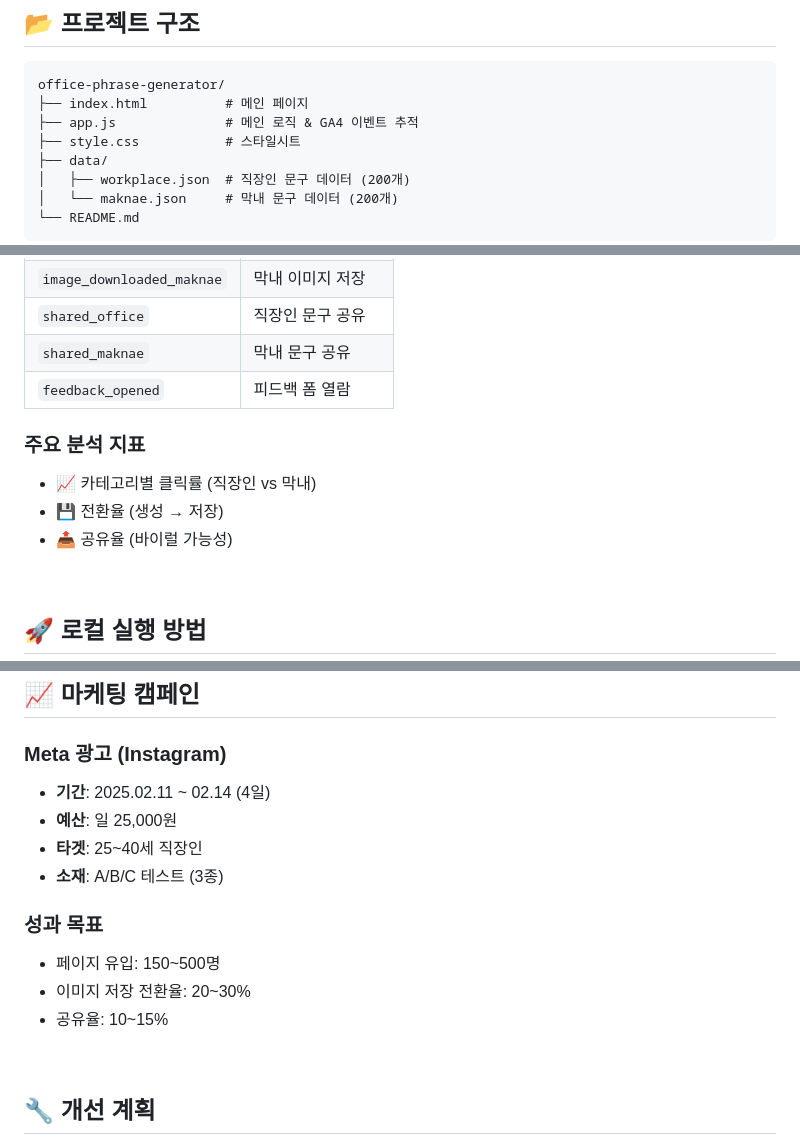
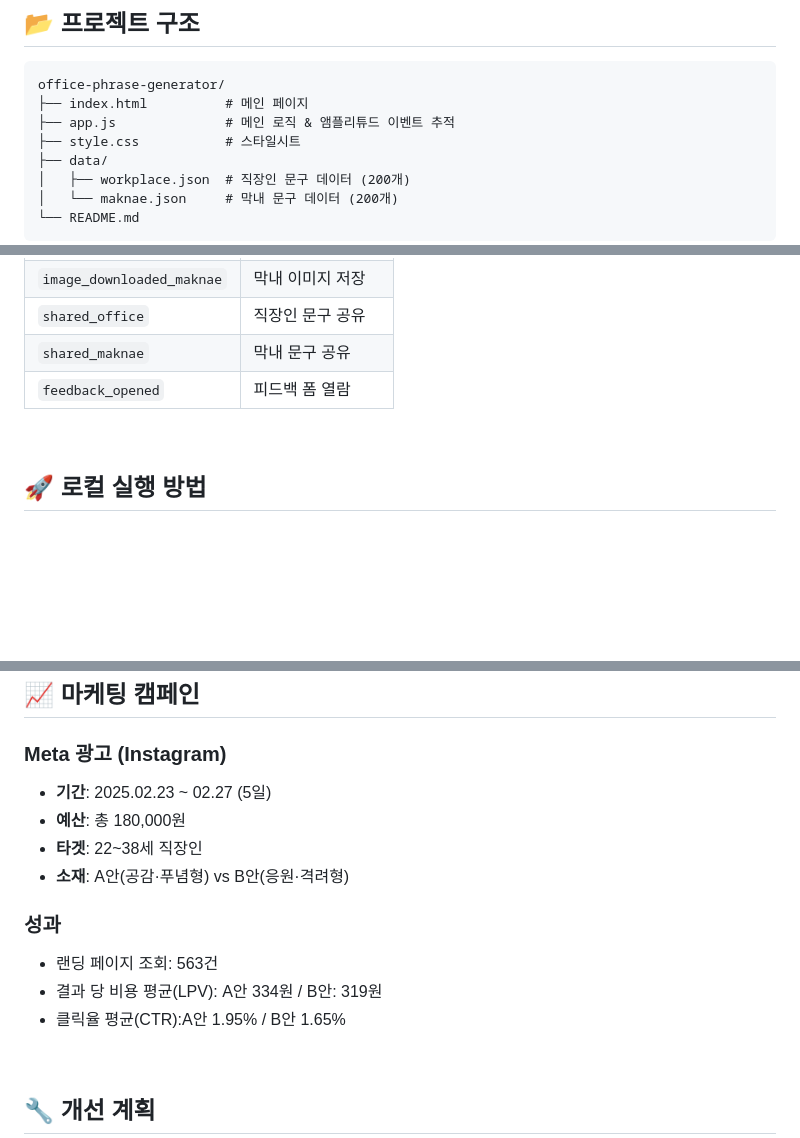
Before and after one commit to josumin0729/office-phrase-generator, a Markdown page: README.md, 3 parts joined by grey strips. GitHub-like rendering; blank space fills up the shorter version.

````diff
--- a/README.md
+++ b/README.md
@@ -37,7 +37,7 @@
 ```
 office-phrase-generator/
 ├── index.html          # 메인 페이지
-├── app.js              # 메인 로직 & GA4 이벤트 추적
+├── app.js              # 메인 로직 & 앰플리튜드 이벤트 추적
 ├── style.css           # 스타일시트
 ├── data/
 │   ├── workplace.json  # 직장인 문구 데이터 (200개)
@@ -60,11 +60,6 @@ office-phrase-generator/
 | `shared_office` | 직장인 문구 공유 |
 | `shared_maknae` | 막내 문구 공유 |
 | `feedback_opened` | 피드백 폼 열람 |
-
-### 주요 분석 지표
-- 📈 카테고리별 클릭률 (직장인 vs 막내)
-- 💾 전환율 (생성 → 저장)
-- 📤 공유율 (바이럴 가능성)
 
 <br>
 
@@ -97,15 +92,15 @@ python -m http.server 8000
 ## 📈 마케팅 캠페인
 
 ### Meta 광고 (Instagram)
-- **기간**: 2025.02.11 ~ 02.14 (4일)
-- **예산**: 일 25,000원
-- **타겟**: 25~40세 직장인
-- **소재**: A/B/C 테스트 (3종)
+- **기간**: 2025.02.23 ~ 02.27 (5일)
+- **예산**: 총 180,000원
+- **타겟**: 22~38세 직장인
+- **소재**: A안(공감·푸념형) vs B안(응원·격려형)
 
-### 성과 목표
-- 페이지 유입: 150~500명
-- 이미지 저장 전환율: 20~30%
-- 공유율: 10~15%
+### 성과
+- 랜딩 페이지 조회: 563건
+- 결과 당 비용 평균(LPV): A안 334원  / B안: 319원
+- 클릭율 평균(CTR):A안 1.95% / B안 1.65%
 
 <br>
 
````
